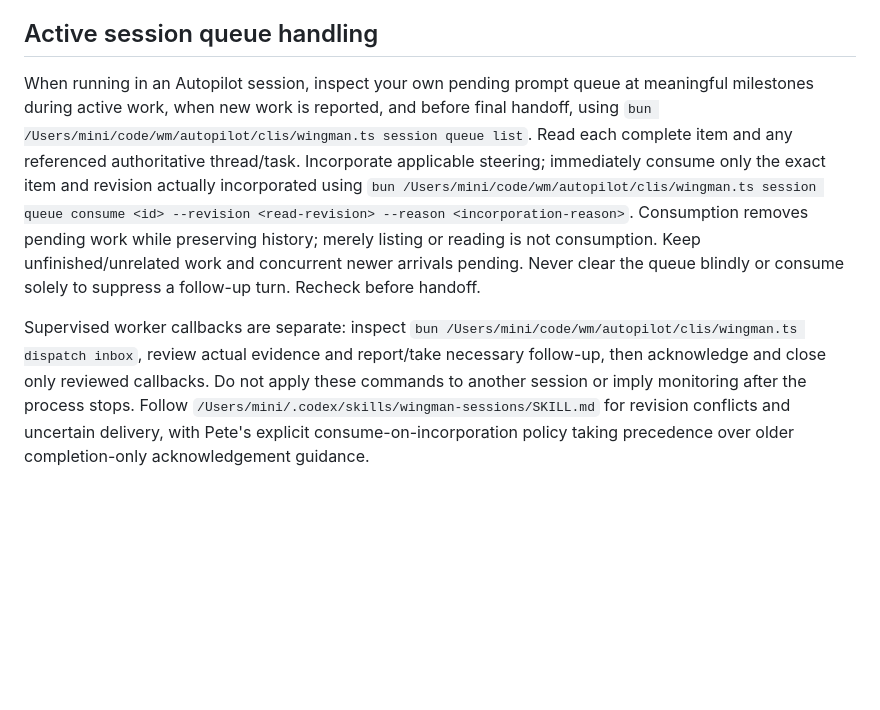
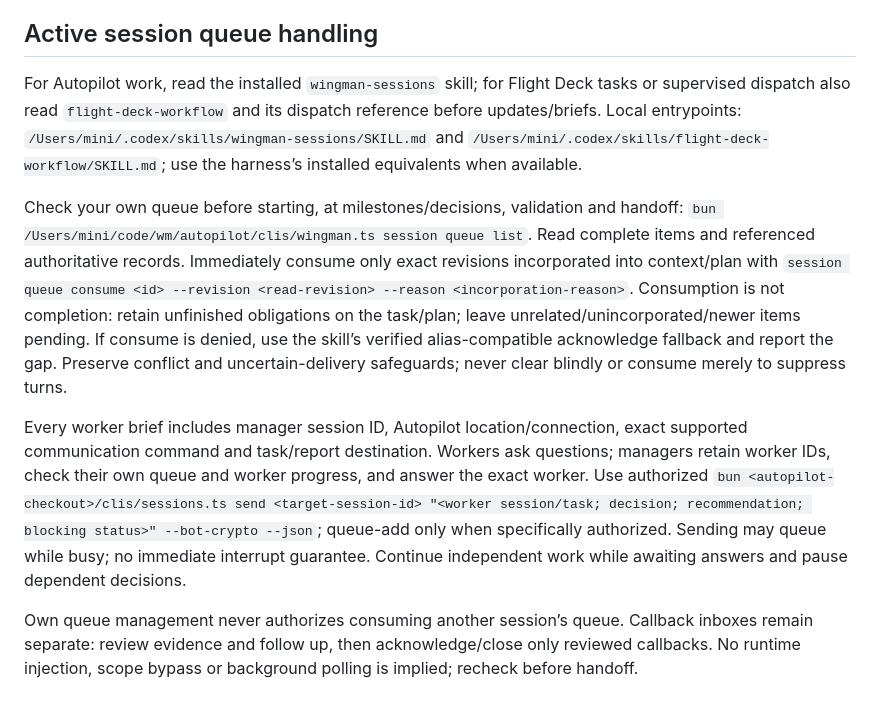
Before and after one commit to humansinstitute/byof, a Markdown page: AGENTS.md, the part around the change. GitHub-like rendering; blank space fills up the shorter version.

Commit message:
docs: route active sessions through Wingman communication skills

```diff
--- a/AGENTS.md
+++ b/AGENTS.md
@@ -58,6 +58,10 @@ explicit approval.
 
 ## Active session queue handling
 
-When running in an Autopilot session, inspect your own pending prompt queue at meaningful milestones during active work, when new work is reported, and before final handoff, using `bun /Users/mini/code/wm/autopilot/clis/wingman.ts session queue list`. Read each complete item and any referenced authoritative thread/task. Incorporate applicable steering; immediately consume only the exact item and revision actually incorporated using `bun /Users/mini/code/wm/autopilot/clis/wingman.ts session queue consume <id> --revision <read-revision> --reason <incorporation-reason>`. Consumption removes pending work while preserving history; merely listing or reading is not consumption. Keep unfinished/unrelated work and concurrent newer arrivals pending. Never clear the queue blindly or consume solely to suppress a follow-up turn. Recheck before handoff.
+For Autopilot work, read the installed `wingman-sessions` skill; for Flight Deck tasks or supervised dispatch also read `flight-deck-workflow` and its dispatch reference before updates/briefs. Local entrypoints: `/Users/mini/.codex/skills/wingman-sessions/SKILL.md` and `/Users/mini/.codex/skills/flight-deck-workflow/SKILL.md`; use the harness’s installed equivalents when available.
 
-Supervised worker callbacks are separate: inspect `bun /Users/mini/code/wm/autopilot/clis/wingman.ts dispatch inbox`, review actual evidence and report/take necessary follow-up, then acknowledge and close only reviewed callbacks. Do not apply these commands to another session or imply monitoring after the process stops. Follow `/Users/mini/.codex/skills/wingman-sessions/SKILL.md` for revision conflicts and uncertain delivery, with Pete's explicit consume-on-incorporation policy taking precedence over older completion-only acknowledgement guidance.
+Check your own queue before starting, at milestones/decisions, validation and handoff: `bun /Users/mini/code/wm/autopilot/clis/wingman.ts session queue list`. Read complete items and referenced authoritative records. Immediately consume only exact revisions incorporated into context/plan with `session queue consume <id> --revision <read-revision> --reason <incorporation-reason>`. Consumption is not completion: retain unfinished obligations on the task/plan; leave unrelated/unincorporated/newer items pending. If consume is denied, use the skill’s verified alias-compatible acknowledge fallback and report the gap. Preserve conflict and uncertain-delivery safeguards; never clear blindly or consume merely to suppress turns.
+
+Every worker brief includes manager session ID, Autopilot location/connection, exact supported communication command and task/report destination. Workers ask questions; managers retain worker IDs, check their own queue and worker progress, and answer the exact worker. Use authorized `bun <autopilot-checkout>/clis/sessions.ts send <target-session-id> "<worker session/task; decision; recommendation; blocking status>" --bot-crypto --json`; queue-add only when specifically authorized. Sending may queue while busy; no immediate interrupt guarantee. Continue independent work while awaiting answers and pause dependent decisions.
+
+Own queue management never authorizes consuming another session’s queue. Callback inboxes remain separate: review evidence and follow up, then acknowledge/close only reviewed callbacks. No runtime injection, scope bypass or background polling is implied; recheck before handoff.
```
